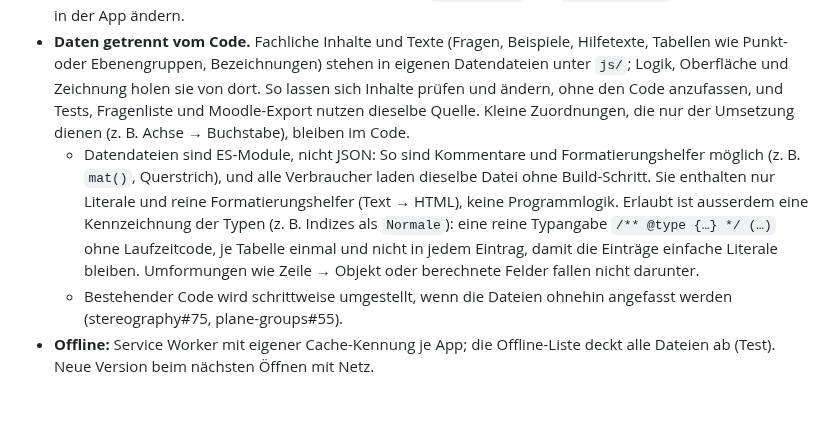
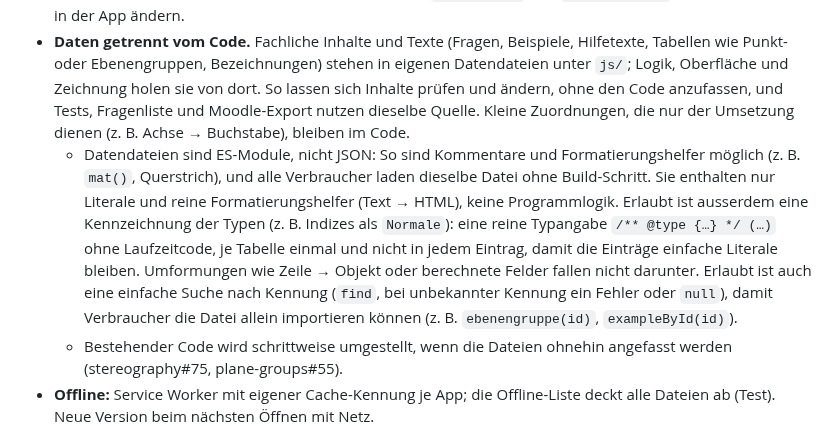
Before and after one commit to manganite/crystallography-common, a Markdown page: LEITFADEN.md, the part around the change. Drawn GitHub-style; blank space fills up the shorter version.

```diff
--- a/LEITFADEN.md
+++ b/LEITFADEN.md
@@ -119,7 +119,7 @@ Eigene Seite `quiz.html`. Logik in `js/quiz-core.js`, Seite in `js/quiz-seite.js
 - **Statische Web-App ohne Build-Schritt**, gehostet auf GitHub Pages. Ordner: `index.html`, `skript.html`, `quiz.html`, `js/`, `lib/` (Fremdcode und `lib/common/`), `icons/`, `tests/`, `tools/`.
 - **Gemeinsame Dateien** als Kopie mit fester Version in `lib/common/` und `tools/common/` (siehe README). Nie in der App ändern.
 - **Daten getrennt vom Code.** Fachliche Inhalte und Texte (Fragen, Beispiele, Hilfetexte, Tabellen wie Punkt- oder Ebenengruppen, Bezeichnungen) stehen in eigenen Datendateien unter `js/`; Logik, Oberfläche und Zeichnung holen sie von dort. So lassen sich Inhalte prüfen und ändern, ohne den Code anzufassen, und Tests, Fragenliste und Moodle-Export nutzen dieselbe Quelle. Kleine Zuordnungen, die nur der Umsetzung dienen (z. B. Achse → Buchstabe), bleiben im Code.
-  - Datendateien sind ES-Module, nicht JSON: So sind Kommentare und Formatierungshelfer möglich (z. B. `mat()`, Querstrich), und alle Verbraucher laden dieselbe Datei ohne Build-Schritt. Sie enthalten nur Literale und reine Formatierungshelfer (Text → HTML), keine Programmlogik. Erlaubt ist ausserdem eine Kennzeichnung der Typen (z. B. Indizes als `Normale`): eine reine Typangabe `/** @type {…} */ (…)` ohne Laufzeitcode, je Tabelle einmal und nicht in jedem Eintrag, damit die Einträge einfache Literale bleiben. Umformungen wie Zeile → Objekt oder berechnete Felder fallen nicht darunter.
+  - Datendateien sind ES-Module, nicht JSON: So sind Kommentare und Formatierungshelfer möglich (z. B. `mat()`, Querstrich), und alle Verbraucher laden dieselbe Datei ohne Build-Schritt. Sie enthalten nur Literale und reine Formatierungshelfer (Text → HTML), keine Programmlogik. Erlaubt ist ausserdem eine Kennzeichnung der Typen (z. B. Indizes als `Normale`): eine reine Typangabe `/** @type {…} */ (…)` ohne Laufzeitcode, je Tabelle einmal und nicht in jedem Eintrag, damit die Einträge einfache Literale bleiben. Umformungen wie Zeile → Objekt oder berechnete Felder fallen nicht darunter. Erlaubt ist auch eine einfache Suche nach Kennung (`find`, bei unbekannter Kennung ein Fehler oder `null`), damit Verbraucher die Datei allein importieren können (z. B. `ebenengruppe(id)`, `exampleById(id)`).
   - Bestehender Code wird schrittweise umgestellt, wenn die Dateien ohnehin angefasst werden (stereography#75, plane-groups#55).
 - **Offline:** Service Worker mit eigener Cache-Kennung je App; die Offline-Liste deckt alle Dateien ab (Test). Neue Version beim nächsten Öffnen mit Netz.
 - **Als Web-App** auf dem Homescreen installierbar (Manifest, Icons).
```
Also changed, not shown: CHANGELOG.md (+1 -0 lines).
